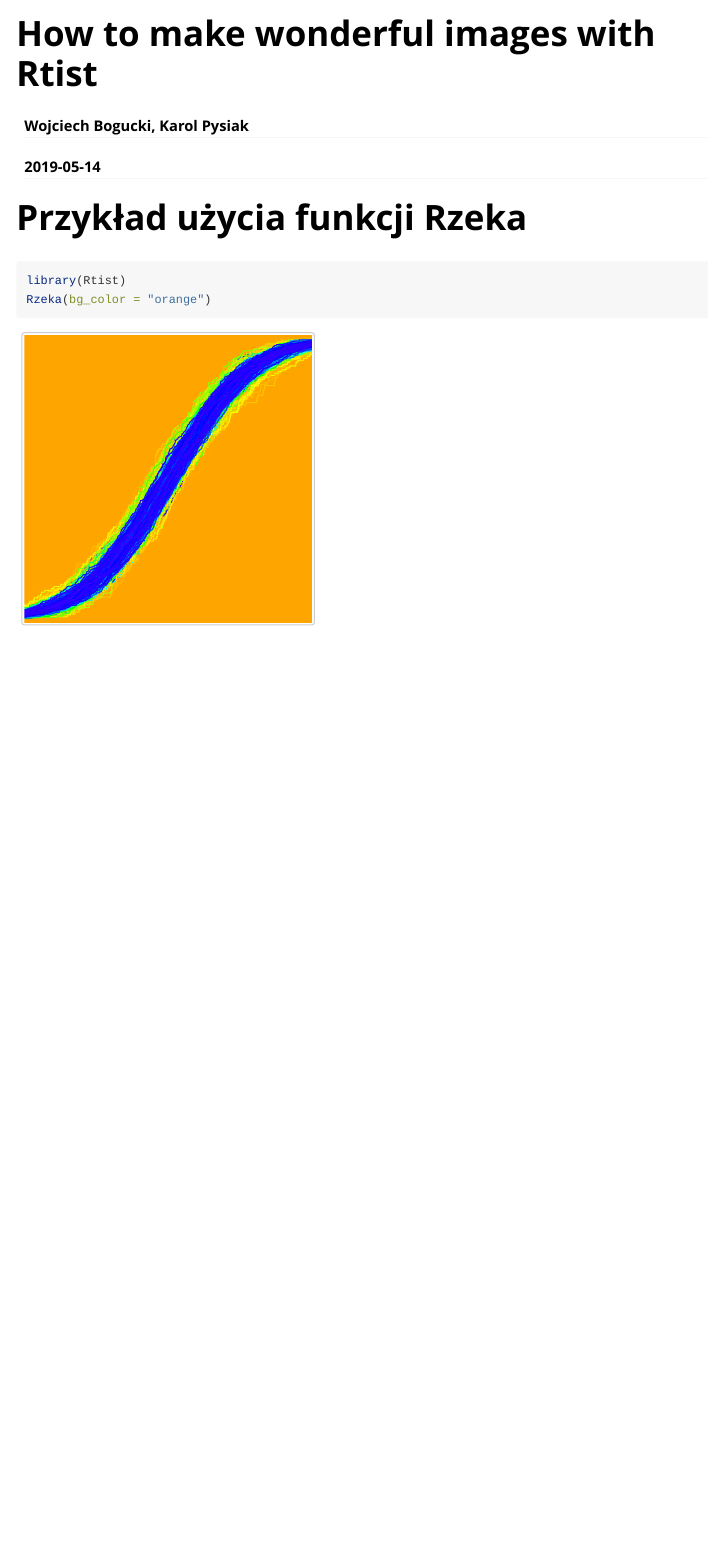
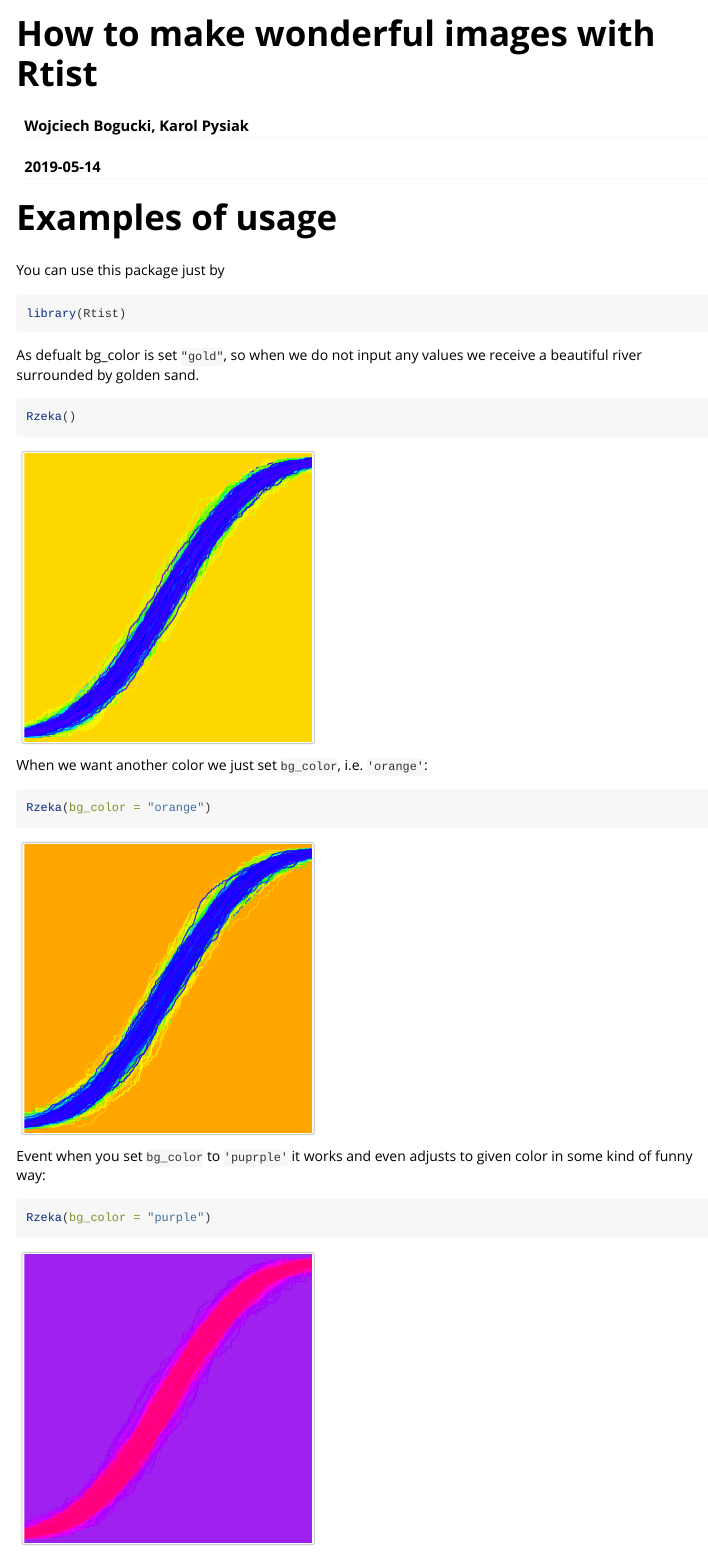
Before and after one commit to WojtekBogucki/Rtist, an R Markdown document (vignettes/how-to-make-wonderful-images.Rmd): the page in a window 1100 px wide, from its top. Rendered offline with R 4.5, knitr and Pandoc, with nearby package versions; code that draws random numbers runs with fixed seeds of ours.

Commit message:
englishized function and vignette and build a little more up

````diff
--- a/vignettes/how-to-make-wonderful-images.Rmd
+++ b/vignettes/how-to-make-wonderful-images.Rmd
@@ -16,8 +16,28 @@ knitr::opts_chunk$set(
 )
 ```
 
-# Przykład użycia funkcji Rzeka
+# Examples of usage
+
+You can use this package just by
+
 ```{r}
 library(Rtist)
+```
+
+As defualt bg_color is set `"gold"`, so when we do not input any values we receive a beautiful river surrounded by golden sand.
+
+```{r}
+Rzeka()
+```
+
+When we want another color we just set `bg_color`, i.e. `'orange'`:
+
+```{r}
 Rzeka(bg_color = "orange")
 ```
+
+Event when you set `bg_color` to `'puprple'` it works and even adjusts to given color in some kind of funny way:
+
+```{r}
+Rzeka(bg_color = "purple")
+```
````
Also changed, not shown: R/Rzeka.R (+16 -4 lines), 1 other file.
